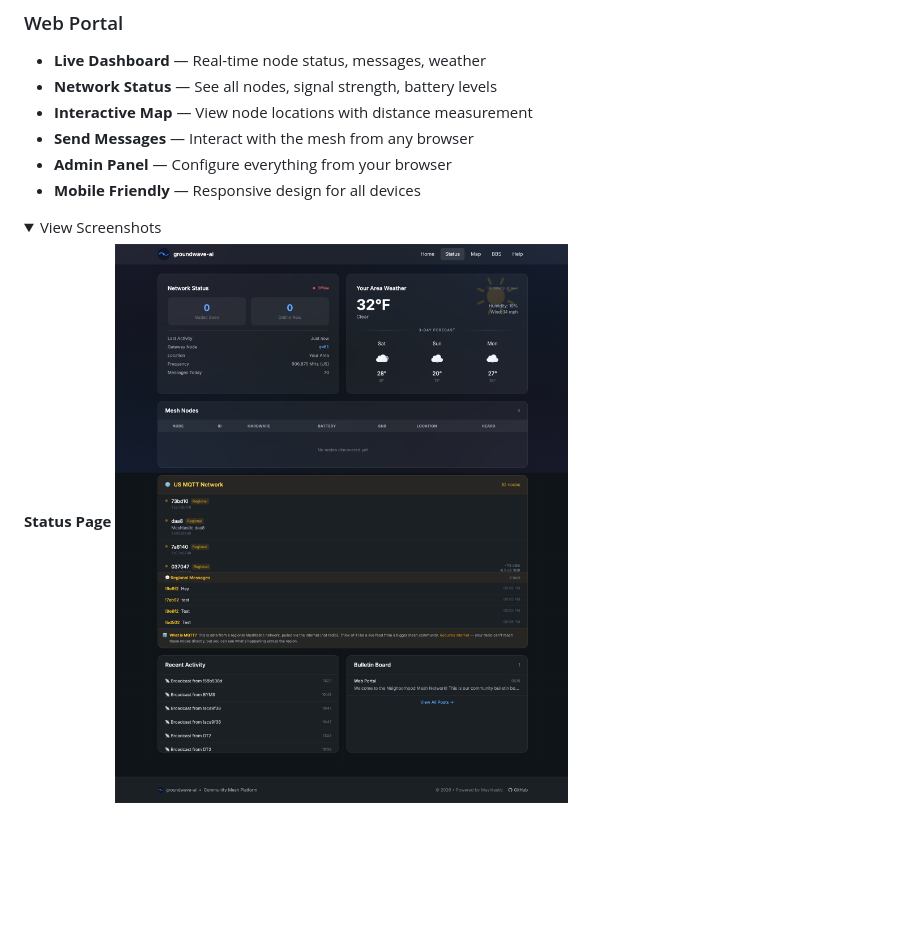
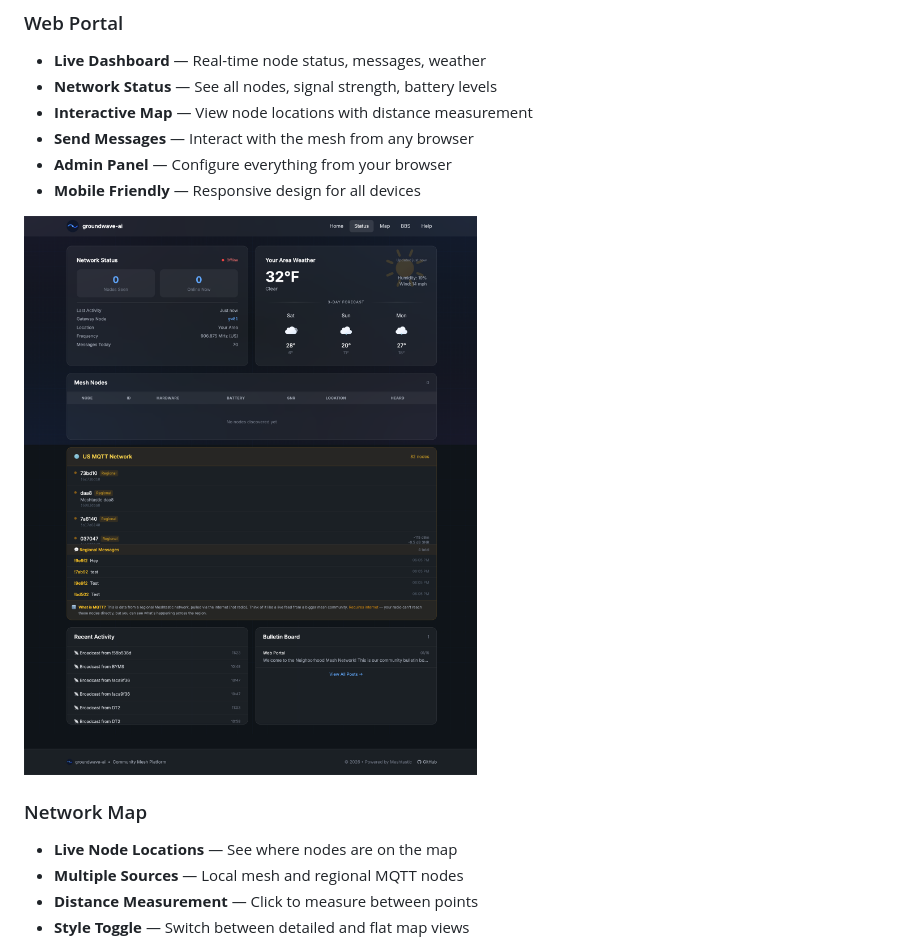
Before and after one commit to halfaipg/groundwave-ai, a Markdown page: README.md, the part around one of its changes. GitHub-like rendering; folded sections open; blank space fills up the shorter version.

Commit message:
Add screenshots to respective README sections

```diff
--- a/README.md
+++ b/README.md
@@ -61,9 +61,11 @@ If you're starting fresh, consider waiting for MeshCore support or running both
 - **Admin Panel** — Configure everything from your browser
 - **Mobile Friendly** — Responsive design for all devices
 
-<details>
-<summary>View Screenshots</summary>
+![Status Page](docs/screenshots/status.png)
 
-**Status Page**
-![Status](docs/screenshots/status.png)
+### Network Map
+- **Live Node Locations** — See where nodes are on the map
+- **Multiple Sources** — Local mesh and regional MQTT nodes
+- **Distance Measurement** — Click to measure between points
+- **Style Toggle** — Switch between detailed and flat map views
 
```
Also changed, not shown: other parts of README.md (+1 -4 lines).
